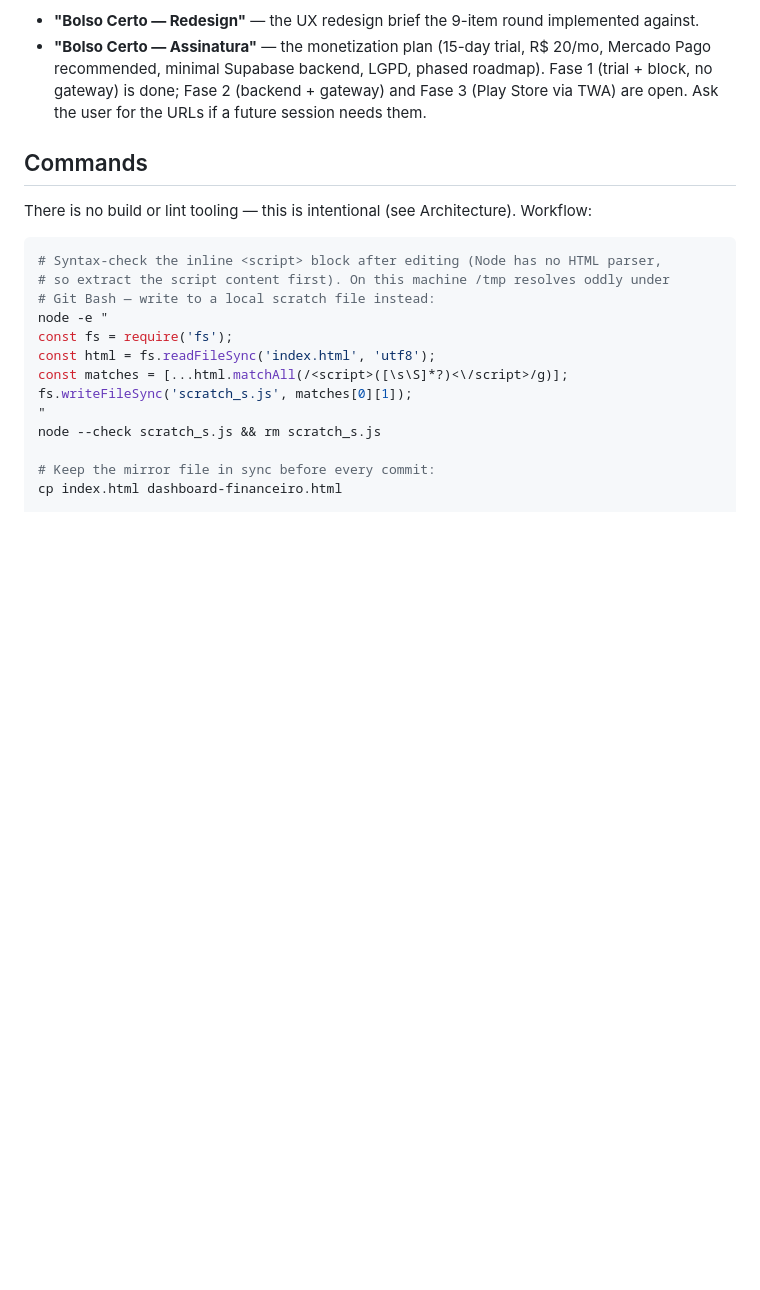
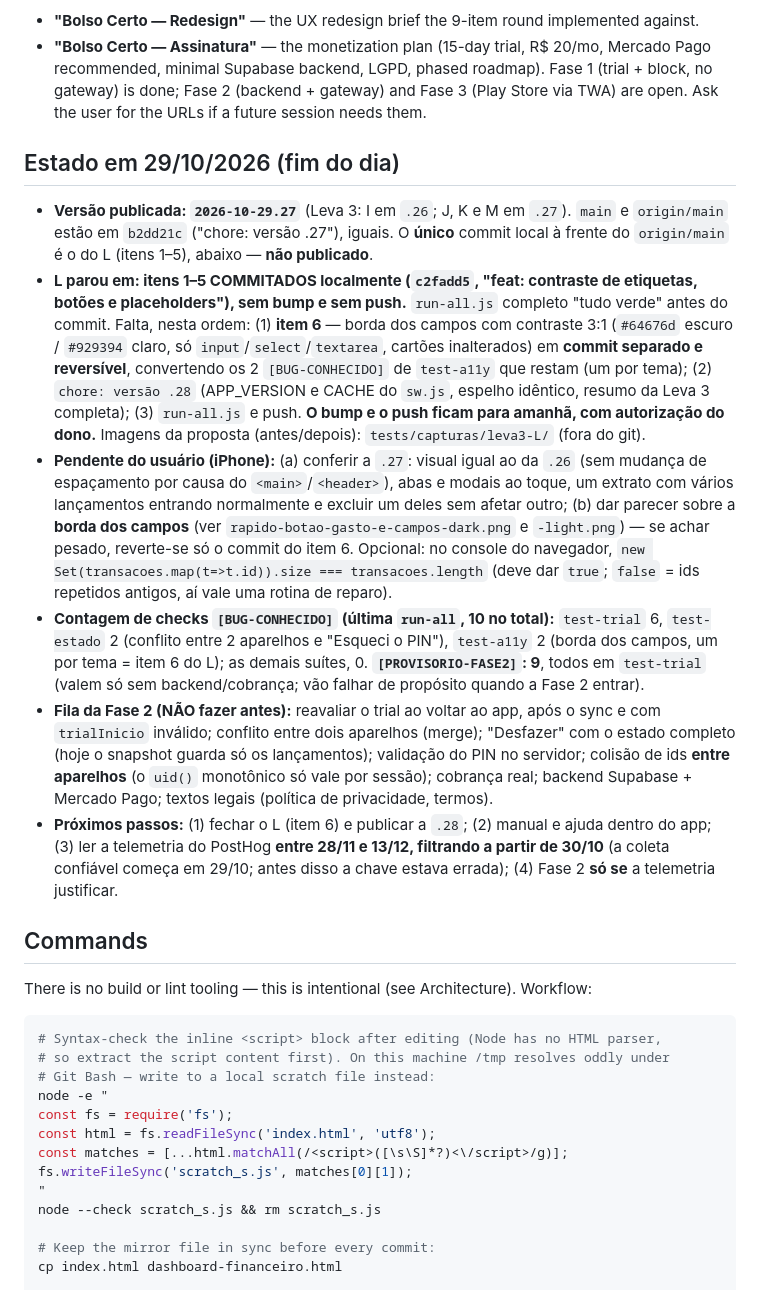
Before and after one commit to PortesLima/PortesLima.github.io, a Markdown page: CLAUDE.md, the part around the change. Drawn GitHub-style; blank space fills up the shorter version.

Commit message:
docs: estado do projeto em 29/10
Co-Authored-By: Claude Sonnet 5.5 <noreply@anthropic.com>

```diff
--- a/CLAUDE.md
+++ b/CLAUDE.md
@@ -22,6 +22,15 @@ direction:
   Pago recommended, minimal Supabase backend, LGPD, phased roadmap). Fase 1 (trial + block,
   no gateway) is done; Fase 2 (backend + gateway) and Fase 3 (Play Store via TWA) are open.
 Ask the user for the URLs if a future session needs them.
+
+## Estado em 29/10/2026 (fim do dia)
+
+- **Versão publicada: `2026-10-29.27`** (Leva 3: I em `.26`; J, K e M em `.27`). `main` e `origin/main` estão em `b2dd21c` ("chore: versão .27"), iguais. O **único** commit local à frente do `origin/main` é o do L (itens 1–5), abaixo — **não publicado**.
+- **L parou em: itens 1–5 COMMITADOS localmente (`c2fadd5`, "feat: contraste de etiquetas, botões e placeholders"), sem bump e sem push.** `run-all.js` completo "tudo verde" antes do commit. Falta, nesta ordem: (1) **item 6** — borda dos campos com contraste 3:1 (`#64676d` escuro / `#929394` claro, só `input`/`select`/`textarea`, cartões inalterados) em **commit separado e reversível**, convertendo os 2 `[BUG-CONHECIDO]` de `test-a11y` que restam (um por tema); (2) `chore: versão .28` (APP_VERSION e CACHE do `sw.js`, espelho idêntico, resumo da Leva 3 completa); (3) `run-all.js` e push. **O bump e o push ficam para amanhã, com autorização do dono.** Imagens da proposta (antes/depois): `tests/capturas/leva3-L/` (fora do git).
+- **Pendente do usuário (iPhone):** (a) conferir a `.27`: visual igual ao da `.26` (sem mudança de espaçamento por causa do `<main>`/`<header>`), abas e modais ao toque, um extrato com vários lançamentos entrando normalmente e excluir um deles sem afetar outro; (b) dar parecer sobre a **borda dos campos** (ver `rapido-botao-gasto-e-campos-dark.png` e `-light.png`) — se achar pesado, reverte-se só o commit do item 6. Opcional: no console do navegador, `new Set(transacoes.map(t=>t.id)).size === transacoes.length` (deve dar `true`; `false` = ids repetidos antigos, aí vale uma rotina de reparo).
+- **Contagem de checks `[BUG-CONHECIDO]` (última `run-all`, 10 no total):** `test-trial` 6, `test-estado` 2 (conflito entre 2 aparelhos e "Esqueci o PIN"), `test-a11y` 2 (borda dos campos, um por tema = item 6 do L); as demais suítes, 0. **`[PROVISORIO-FASE2]`: 9**, todos em `test-trial` (valem só sem backend/cobrança; vão falhar de propósito quando a Fase 2 entrar).
+- **Fila da Fase 2 (NÃO fazer antes):** reavaliar o trial ao voltar ao app, após o sync e com `trialInicio` inválido; conflito entre dois aparelhos (merge); "Desfazer" com o estado completo (hoje o snapshot guarda só os lançamentos); validação do PIN no servidor; colisão de ids **entre aparelhos** (o `uid()` monotônico só vale por sessão); cobrança real; backend Supabase + Mercado Pago; textos legais (política de privacidade, termos).
+- **Próximos passos:** (1) fechar o L (item 6) e publicar a `.28`; (2) manual e ajuda dentro do app; (3) ler a telemetria do PostHog **entre 28/11 e 13/12, filtrando a partir de 30/10** (a coleta confiável começa em 29/10; antes disso a chave estava errada); (4) Fase 2 **só se** a telemetria justificar.
 
 ## Commands
 
```
